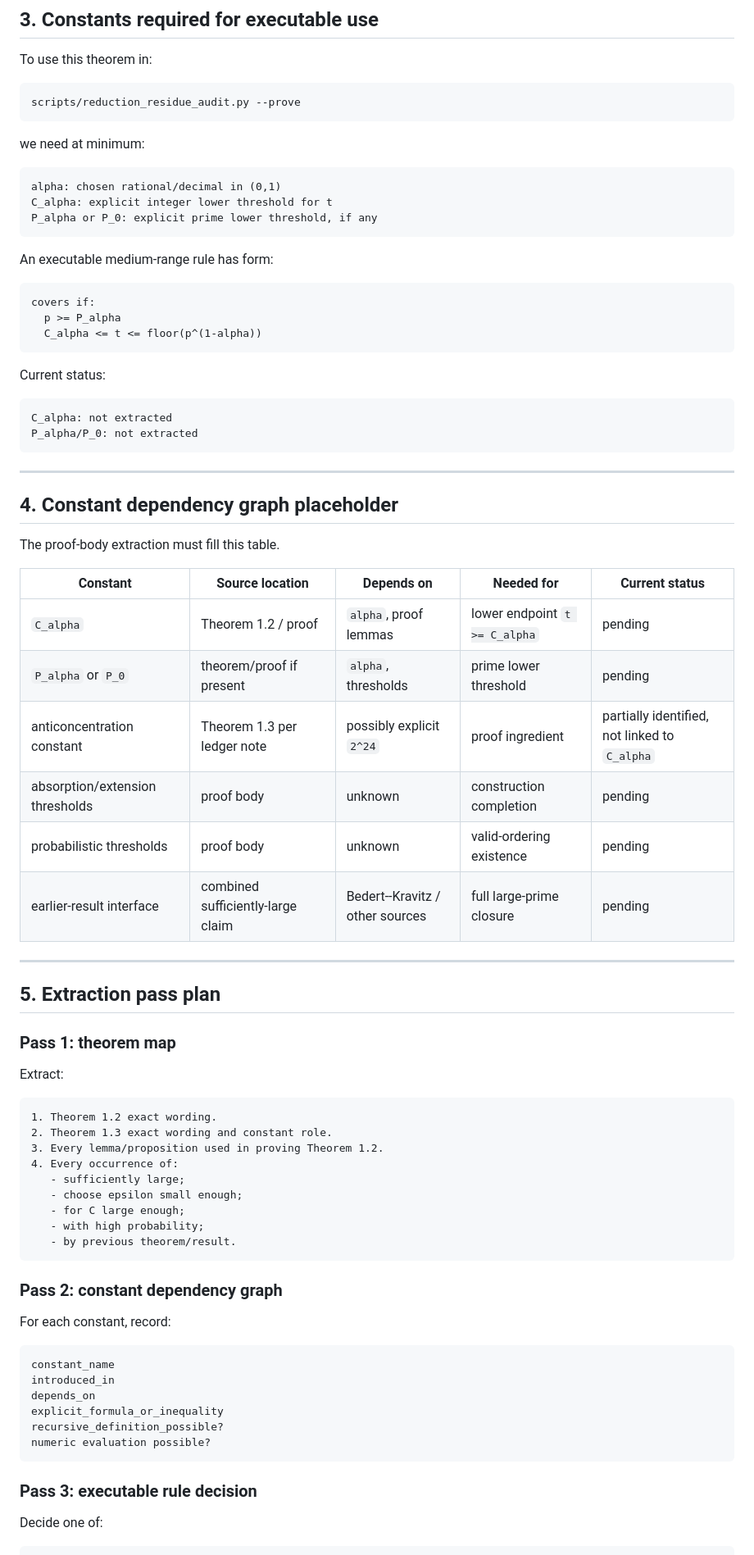
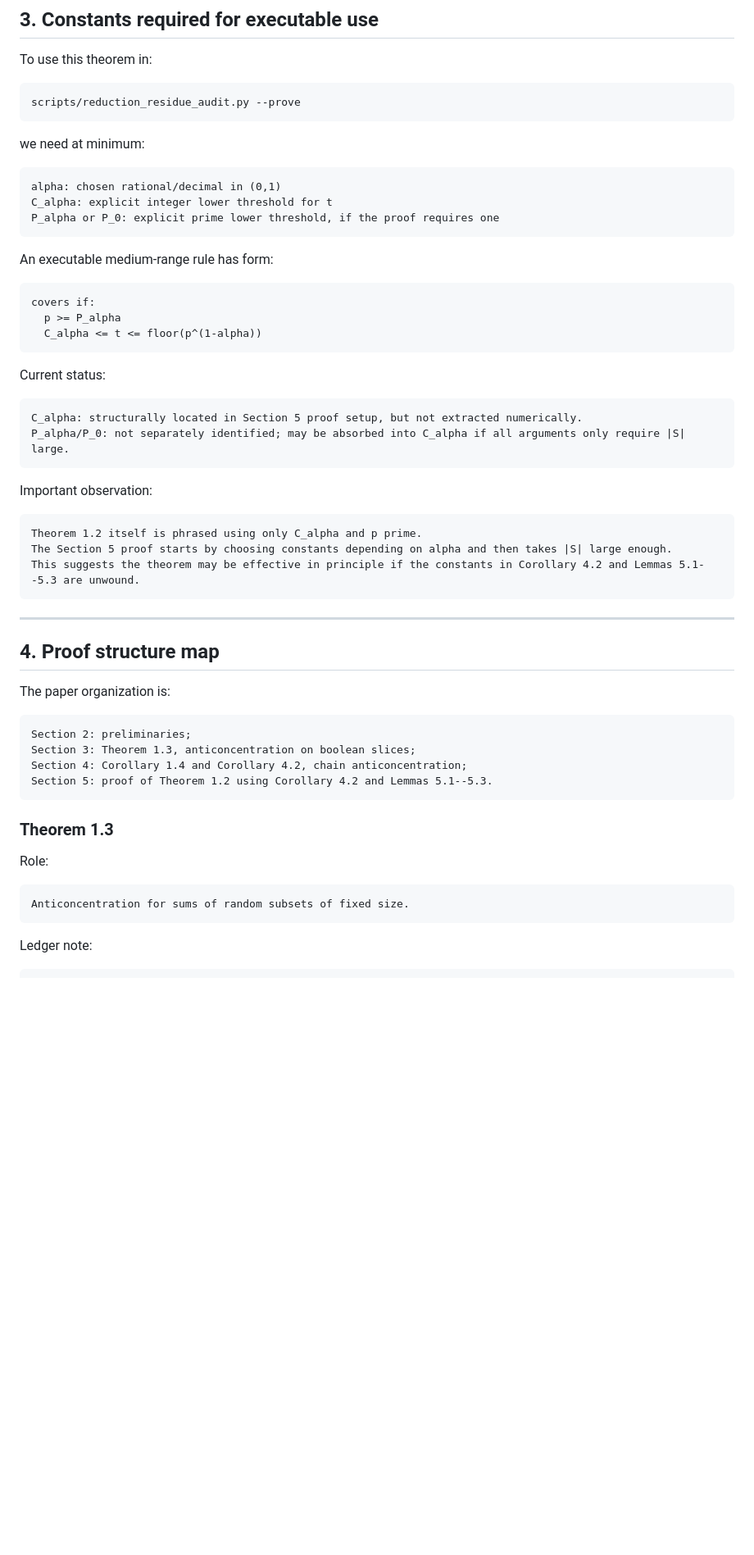
Before and after one commit to Kajin-0/erdos-475, a Markdown page: docs/theorem_extraction/pham_sauermann_2026.md, the part around one of its changes. Shown at 82% size. Rendered like a GitHub page; blank space fills up the shorter version.

Commit message:
Fill first Pham Sauermann proof-structure extraction

````diff
--- a/docs/theorem_extraction/pham_sauermann_2026.md
+++ b/docs/theorem_extraction/pham_sauermann_2026.md
@@ -112,7 +119,7 @@ we need at minimum:
 ```text
 alpha: chosen rational/decimal in (0,1)
 C_alpha: explicit integer lower threshold for t
-P_alpha or P_0: explicit prime lower threshold, if any
+P_alpha or P_0: explicit prime lower threshold, if the proof requires one
 ```
 
 An executable medium-range rule has form:
@@ -126,60 +133,39 @@ covers if:
 Current status:
 
 ```text
-C_alpha: not extracted
-P_alpha/P_0: not extracted
+C_alpha: structurally located in Section 5 proof setup, but not extracted numerically.
+P_alpha/P_0: not separately identified; may be absorbed into C_alpha if all arguments only require |S| large.
+```
+
+Important observation:
+
+```text
+Theorem 1.2 itself is phrased using only C_alpha and p prime.
+The Section 5 proof starts by choosing constants depending on alpha and then takes |S| large enough.
+This suggests the theorem may be effective in principle if the constants in Corollary 4.2 and Lemmas 5.1--5.3 are unwound.
 ```
 
 ---
 
-## 4. Constant dependency graph placeholder
+## 4. Proof structure map
 
-The proof-body extraction must fill this table.
-
-| Constant | Source location | Depends on | Needed for | Current status |
-|---|---|---|---|---|
-| `C_alpha` | Theorem 1.2 / proof | `alpha`, proof lemmas | lower endpoint `t >= C_alpha` | pending |
-| `P_alpha` or `P_0` | theorem/proof if present | `alpha`, thresholds | prime lower threshold | pending |
-| anticoncentration constant | Theorem 1.3 per ledger note | possibly explicit `2^24` | proof ingredient | partially identified, not linked to `C_alpha` |
-| absorption/extension thresholds | proof body | unknown | construction completion | pending |
-| probabilistic thresholds | proof body | unknown | valid-ordering existence | pending |
-| earlier-result interface | combined sufficiently-large claim | Bedert--Kravitz / other sources | full large-prime closure | pending |
-
----
-
-## 5. Extraction pass plan
-
-### Pass 1: theorem map
-
-Extract:
+The paper organization is:
 
 ```text
-1. Theorem 1.2 exact wording.
-2. Theorem 1.3 exact wording and constant role.
-3. Every lemma/proposition used in proving Theorem 1.2.
-4. Every occurrence of:
-   - sufficiently large;
-   - choose epsilon small enough;
-   - for C large enough;
-   - with high probability;
-   - by previous theorem/result.
+Section 2: preliminaries;
+Section 3: Theorem 1.3, anticoncentration on boolean slices;
+Section 4: Corollary 1.4 and Corollary 4.2, chain anticoncentration;
+Section 5: proof of Theorem 1.2 using Corollary 4.2 and Lemmas 5.1--5.3.
 ```
 
-### Pass 2: constant dependency graph
+### Theorem 1.3
 
-For each constant, record:
+Role:
 
 ```text
-constant_name
-introduced_in
-depends_on
-explicit_formula_or_inequality
-recursive_definition_possible?
-numeric evaluation possible?
+Anticoncentration for sums of random subsets of fixed size.
 ```
 
-### Pass 3: executable rule decision
-
-Decide one of:
+Ledger note:
 
 ```text
````
Also changed, not shown: other parts of docs/theorem_extraction/pham_sauermann_2026.md (+227 -43 lines).
